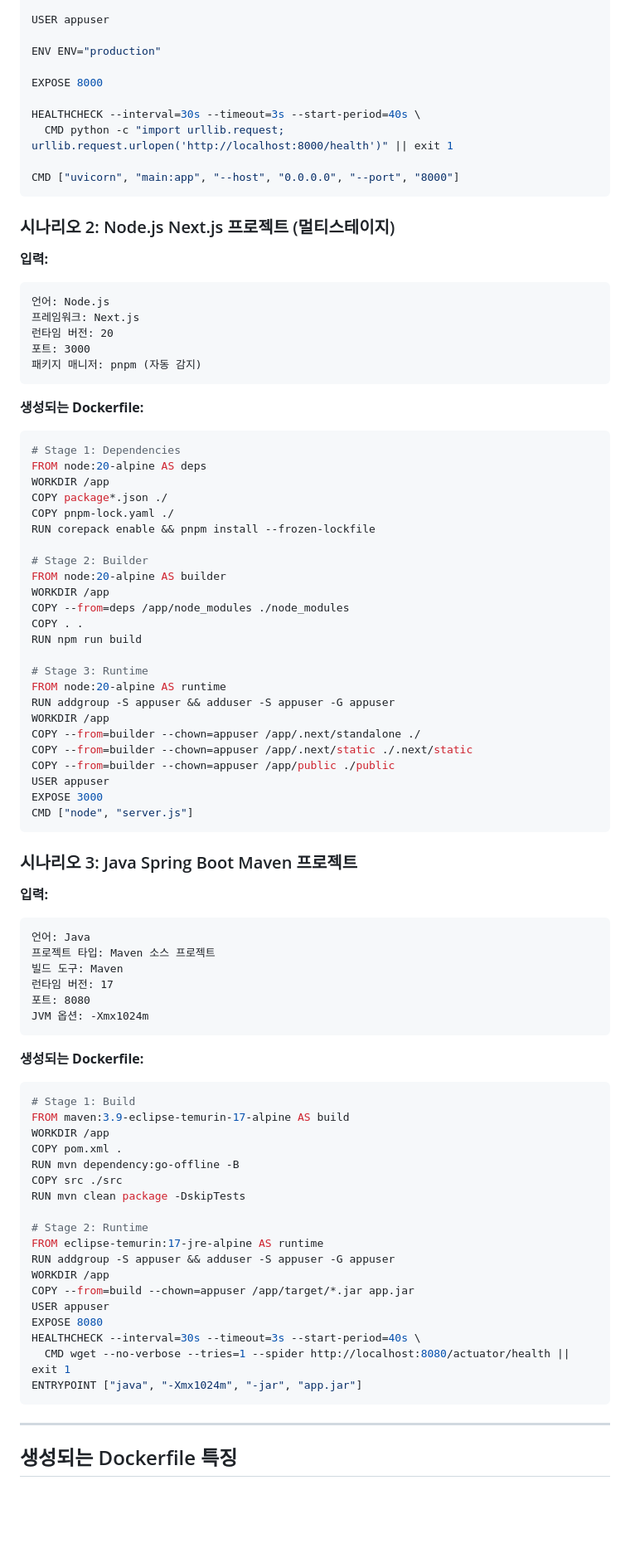
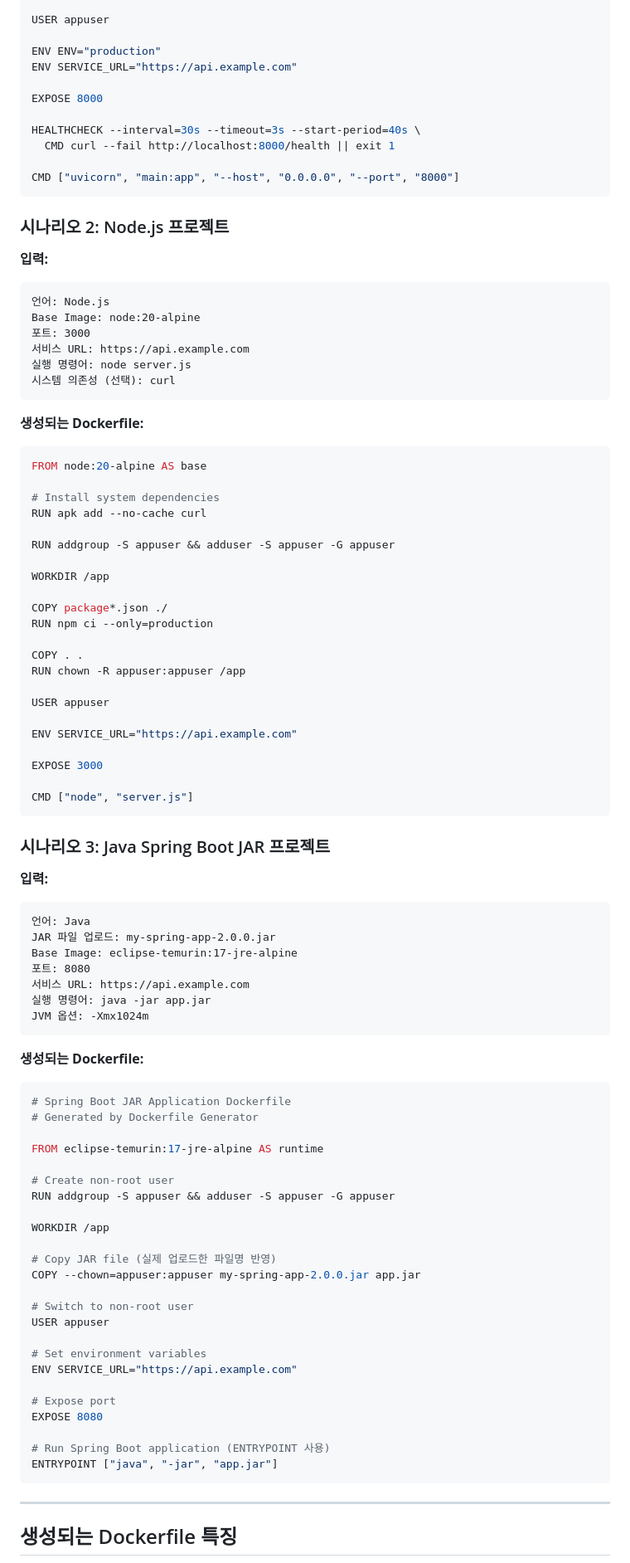
Before and after one commit to gpjeong/containerize-solution, a Markdown page: FEATURES.md, the part around one of its changes. Shown at 83% size. GitHub-like rendering; blank space fills up the shorter version.

````diff
--- a/FEATURES.md
+++ b/FEATURES.md
@@ -252,86 +264,93 @@ RUN chown -R appuser:appuser /app
 USER appuser
 
 ENV ENV="production"
+ENV SERVICE_URL="https://api.example.com"
 
 EXPOSE 8000
 
 HEALTHCHECK --interval=30s --timeout=3s --start-period=40s \
-  CMD python -c "import urllib.request; urllib.request.urlopen('http://localhost:8000/health')" || exit 1
+  CMD curl --fail http://localhost:8000/health || exit 1
 
 CMD ["uvicorn", "main:app", "--host", "0.0.0.0", "--port", "8000"]
 ```
 
-### 시나리오 2: Node.js Next.js 프로젝트 (멀티스테이지)
+### 시나리오 2: Node.js 프로젝트
 
 **입력:**
 ```
 언어: Node.js
-프레임워크: Next.js
-런타임 버전: 20
+Base Image: node:20-alpine
 포트: 3000
-패키지 매니저: pnpm (자동 감지)
+서비스 URL: https://api.example.com
+실행 명령어: node server.js
+시스템 의존성 (선택): curl
 ```
 
 **생성되는 Dockerfile:**
 ```dockerfile
-# Stage 1: Dependencies
-FROM node:20-alpine AS deps
+FROM node:20-alpine AS base
+
+# Install system dependencies
+RUN apk add --no-cache curl
+
+RUN addgroup -S appuser && adduser -S appuser -G appuser
+
 WORKDIR /app
+
 COPY package*.json ./
-COPY pnpm-lock.yaml ./
-RUN corepack enable && pnpm install --frozen-lockfile
+RUN npm ci --only=production
 
-# Stage 2: Builder
-FROM node:20-alpine AS builder
-WORKDIR /app
-COPY --from=deps /app/node_modules ./node_modules
 COPY . .
-RUN npm run build
+RUN chown -R appuser:appuser /app
 
-# Stage 3: Runtime
-FROM node:20-alpine AS runtime
-RUN addgroup -S appuser && adduser -S appuser -G appuser
-WORKDIR /app
-COPY --from=builder --chown=appuser /app/.next/standalone ./
-COPY --from=builder --chown=appuser /app/.next/static ./.next/static
-COPY --from=builder --chown=appuser /app/public ./public
 USER appuser
+
+ENV SERVICE_URL="https://api.example.com"
+
 EXPOSE 3000
+
 CMD ["node", "server.js"]
 ```
 
-### 시나리오 3: Java Spring Boot Maven 프로젝트
+### 시나리오 3: Java Spring Boot JAR 프로젝트
 
 **입력:**
 ```
 언어: Java
-프로젝트 타입: Maven 소스 프로젝트
-빌드 도구: Maven
-런타임 버전: 17
+JAR 파일 업로드: my-spring-app-2.0.0.jar
+Base Image: eclipse-temurin:17-jre-alpine
 포트: 8080
+서비스 URL: https://api.example.com
+실행 명령어: java -jar app.jar
 JVM 옵션: -Xmx1024m
 ```
 
 **생성되는 Dockerfile:**
 ```dockerfile
-# Stage 1: Build
-FROM maven:3.9-eclipse-temurin-17-alpine AS build
+# Spring Boot JAR Application Dockerfile
+# Generated by Dockerfile Generator
+
+FROM eclipse-temurin:17-jre-alpine AS runtime
+
+# Create non-root user
+RUN addgroup -S appuser && adduser -S appuser -G appuser
+
 WORKDIR /app
-COPY pom.xml .
-RUN mvn dependency:go-offline -B
-COPY src ./src
-RUN mvn clean package -DskipTests
 
-# Stage 2: Runtime
-FROM eclipse-temurin:17-jre-alpine AS runtime
-RUN addgroup -S appuser && adduser -S appuser -G appuser
-WORKDIR /app
-COPY --from=build --chown=appuser /app/target/*.jar app.jar
+# Copy JAR file (실제 업로드한 파일명 반영)
+COPY --chown=appuser:appuser my-spring-app-2.0.0.jar app.jar
+
+# Switch to non-root user
 USER appuser
+
+# Set environment variables
+ENV SERVICE_URL="https://api.example.com"
+
+# Expose port
 EXPOSE 8080
-HEALTHCHECK --interval=30s --timeout=3s --start-period=40s \
-  CMD wget --no-verbose --tries=1 --spider http://localhost:8080/actuator/health || exit 1
-ENTRYPOINT ["java", "-Xmx1024m", "-jar", "app.jar"]
+
+# Run Spring Boot application (ENTRYPOINT 사용)
+ENTRYPOINT ["java", "-jar", "app.jar"]
 ```
 
 ---
````
Also changed, not shown: other parts of FEATURES.md (+97 -57 lines), README.md (+44 -23 lines).
